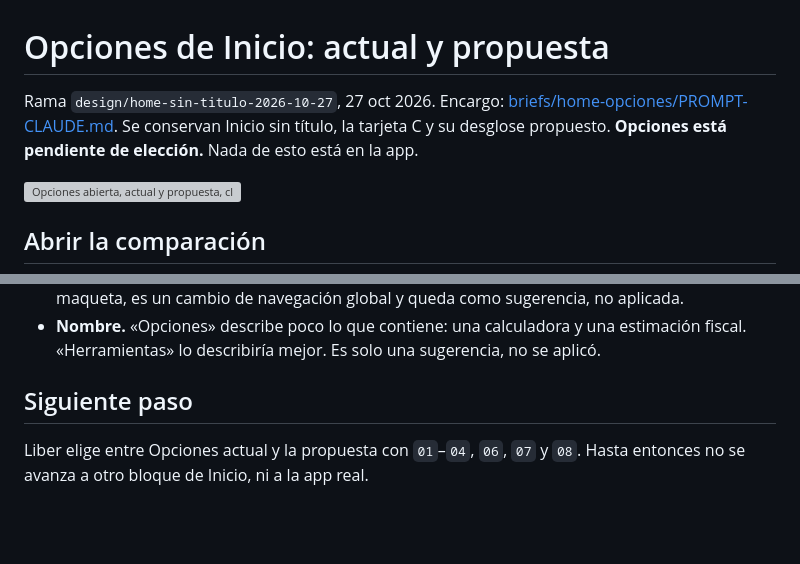
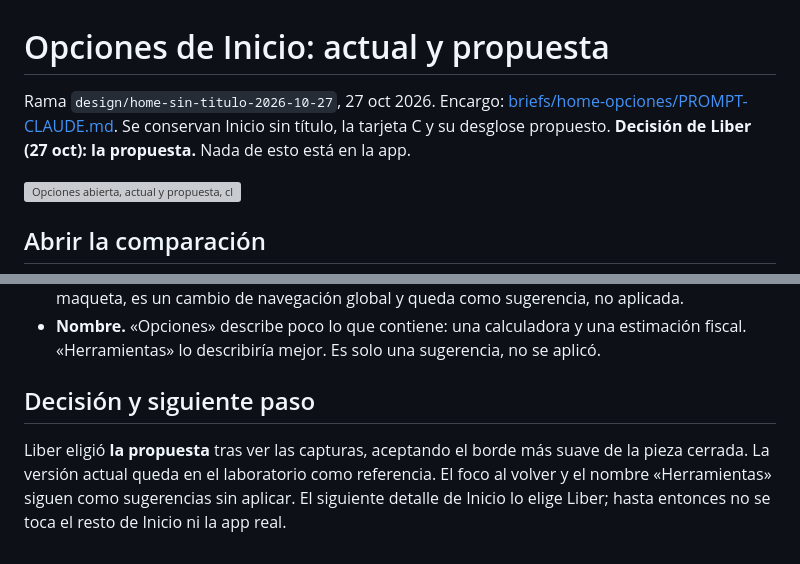
Before and after one commit to LiberVaronaG/earnly-design-lab, a Markdown page: prototype/HOME-OPCIONES.md, 2 parts joined by grey strips. Rendered like a GitHub page; blank space fills up the shorter version; grey boxes are pictures that could not be loaded.

```diff
--- a/prototype/HOME-OPCIONES.md
+++ b/prototype/HOME-OPCIONES.md
@@ -1,6 +1,6 @@
 # Opciones de Inicio: actual y propuesta
 
-Rama `design/home-sin-titulo-2026-10-27`, 27 oct 2026. Encargo: [briefs/home-opciones/PROMPT-CLAUDE.md](../briefs/home-opciones/PROMPT-CLAUDE.md). Se conservan Inicio sin título, la tarjeta C y su desglose propuesto. **Opciones está pendiente de elección.** Nada de esto está en la app.
+Rama `design/home-sin-titulo-2026-10-27`, 27 oct 2026. Encargo: [briefs/home-opciones/PROMPT-CLAUDE.md](../briefs/home-opciones/PROMPT-CLAUDE.md). Se conservan Inicio sin título, la tarjeta C y su desglose propuesto. **Decisión de Liber (27 oct): la propuesta.** Nada de esto está en la app.
 
 ![Opciones abierta, actual y propuesta, claro, ES](captures/home-opciones/06-comparar-abierta-claro-es.png)
 
@@ -116,6 +116,6 @@ No hice una segunda alternativa. Lo que valoré tenía costes claros:
 - **Foco al volver.** Al volver de la calculadora o cerrar la hoja, el foco va al encabezado de Inicio, no a la fila que se pulsó. Pasa igual en la versión actual, porque es la lógica general de navegación del prototipo. En iOS, VoiceOver suele volver al elemento anterior. Si se quiere replicar en la maqueta, es un cambio de navegación global y queda como sugerencia, no aplicada.
 - **Nombre.** «Opciones» describe poco lo que contiene: una calculadora y una estimación fiscal. «Herramientas» lo describiría mejor. Es solo una sugerencia, no se aplicó.
 
-## Siguiente paso
+## Decisión y siguiente paso
 
-Liber elige entre Opciones actual y la propuesta con `01`–`04`, `06`, `07` y `08`. Hasta entonces no se avanza a otro bloque de Inicio, ni a la app real.
+Liber eligió **la propuesta** tras ver las capturas, aceptando el borde más suave de la pieza cerrada. La versión actual queda en el laboratorio como referencia. El foco al volver y el nombre «Herramientas» siguen como sugerencias sin aplicar. El siguiente detalle de Inicio lo elige Liber; hasta entonces no se toca el resto de Inicio ni la app real.
```
Also changed, not shown: prototype/HANDOFF.md (+4 -3 lines).
